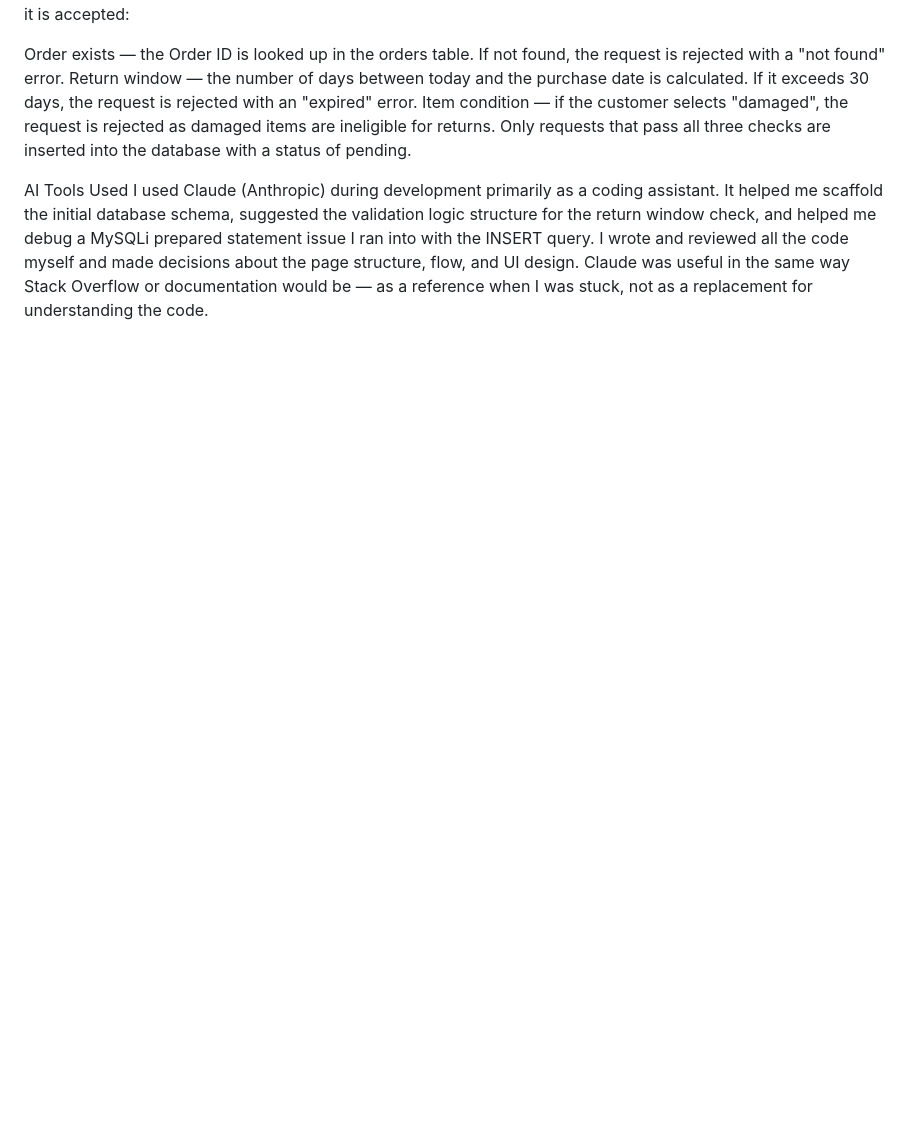
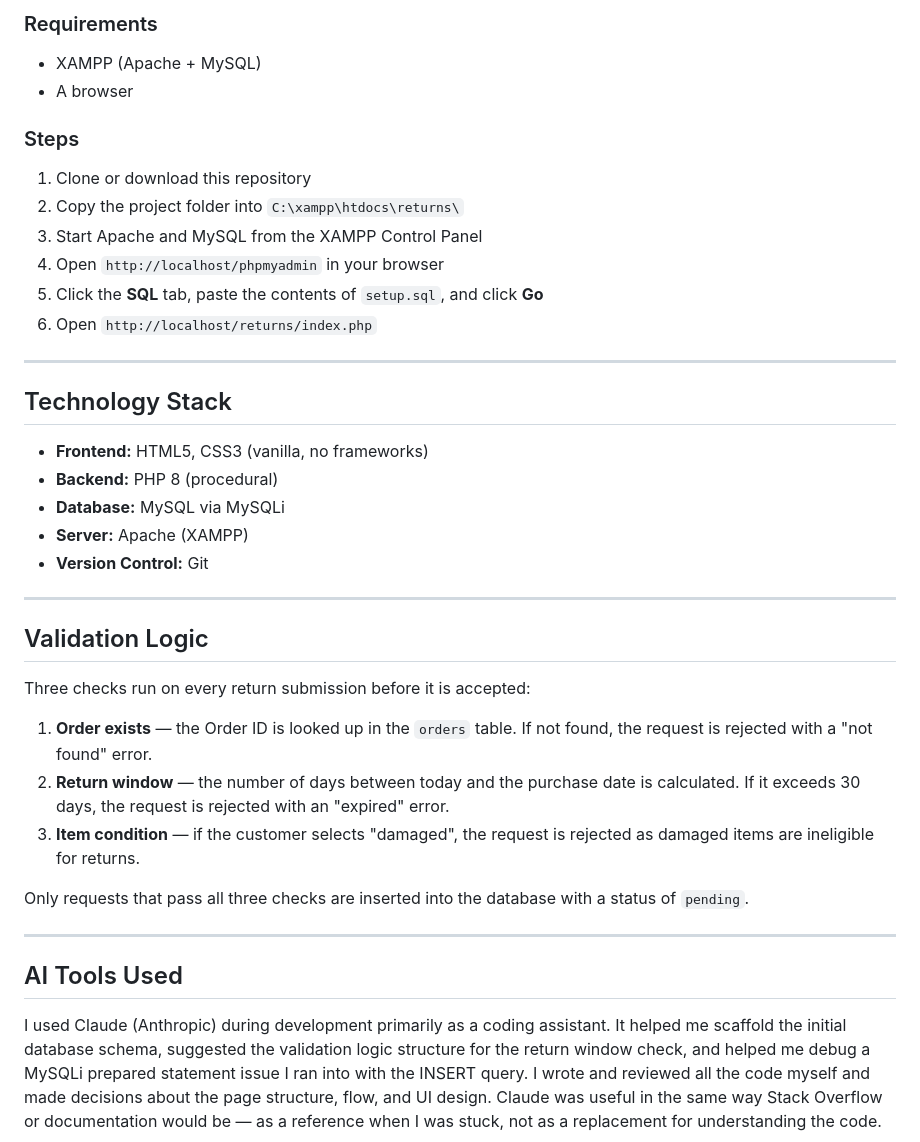
Before and after one commit to Madhu-madx/Full_stack_order_returns_portal, a Markdown page: README.md, the part around one of its changes. GitHub-like rendering; blank space fills up the shorter version.

```diff
--- a/README.md
+++ b/README.md
@@ -115,9 +129,39 @@ Validation Logic
+### Requirements
+- XAMPP (Apache + MySQL)
+- A browser
+
+### Steps
+1. Clone or download this repository
+2. Copy the project folder into `C:\xampp\htdocs\returns\`
+3. Start Apache and MySQL from the XAMPP Control Panel
+4. Open `http://localhost/phpmyadmin` in your browser
+5. Click the **SQL** tab, paste the contents of `setup.sql`, and click **Go**
+6. Open `http://localhost/returns/index.php`
+
+---
+
+## Technology Stack
+
+- **Frontend:** HTML5, CSS3 (vanilla, no frameworks)
+- **Backend:** PHP 8 (procedural)
+- **Database:** MySQL via MySQLi
+- **Server:** Apache (XAMPP)
+- **Version Control:** Git
+
+---
+
+## Validation Logic
+
 Three checks run on every return submission before it is accepted:
 
-Order exists — the Order ID is looked up in the orders table. If not found, the request is rejected with a "not found" error.
-Return window — the number of days between today and the purchase date is calculated. If it exceeds 30 days, the request is rejected with an "expired" error.
-Item condition — if the customer selects "damaged", the request is rejected as damaged items are ineligible for returns.
-Only requests that pass all three checks are inserted into the database with a status of pending.
+1. **Order exists** — the Order ID is looked up in the `orders` table. If not found, the request is rejected with a "not found" error.
+2. **Return window** — the number of days between today and the purchase date is calculated. If it exceeds 30 days, the request is rejected with an "expired" error.
+3. **Item condition** — if the customer selects "damaged", the request is rejected as damaged items are ineligible for returns.
 
-AI Tools Used
+Only requests that pass all three checks are inserted into the database with a status of `pending`.
+
+---
+
+## AI Tools Used
+
 I used Claude (Anthropic) during development primarily as a coding assistant. It helped me scaffold the initial database schema, suggested the validation logic structure for the return window check, and helped me debug a MySQLi prepared statement issue I ran into with the INSERT query. I wrote and reviewed all the code myself and made decisions about the page structure, flow, and UI design. Claude was useful in the same way Stack Overflow or documentation would be — as a reference when I was stuck, not as a replacement for understanding the code.
```
Also changed, not shown: other parts of README.md (+95 -81 lines).
